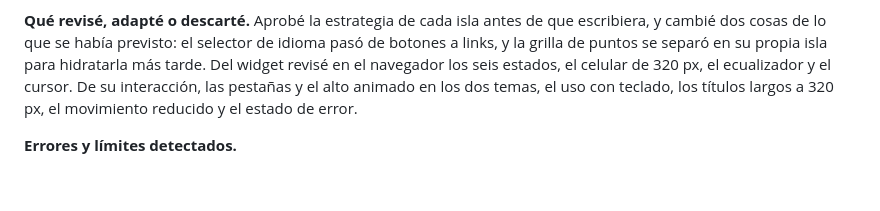
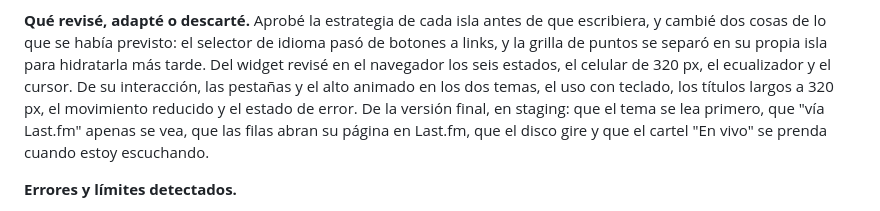
Before and after one commit to tiagocollado/tiago-collado-portfolio, a Markdown page: docs/proceso/uso-de-ia.md, the part around the change. Rendered like a GitHub page; blank space fills up the shorter version.

Commit message:
docs: revisión en staging de la versión final del widget en uso de IA

```diff
--- a/docs/proceso/uso-de-ia.md
+++ b/docs/proceso/uso-de-ia.md
@@ -42,7 +42,10 @@ idioma pasó de botones a links, y la grilla de puntos se separó en su propia
 isla para hidratarla más tarde. Del widget revisé en el navegador los seis
 estados, el celular de 320 px, el ecualizador y el cursor. De su interacción,
 las pestañas y el alto animado en los dos temas, el uso con teclado, los
-títulos largos a 320 px, el movimiento reducido y el estado de error.
+títulos largos a 320 px, el movimiento reducido y el estado de error. De la
+versión final, en staging: que el tema se lea primero, que "vía Last.fm"
+apenas se vea, que las filas abran su página en Last.fm, que el disco gire
+y que el cartel "En vivo" se prenda cuando estoy escuchando.
 
 **Errores y límites detectados.**
 
```
